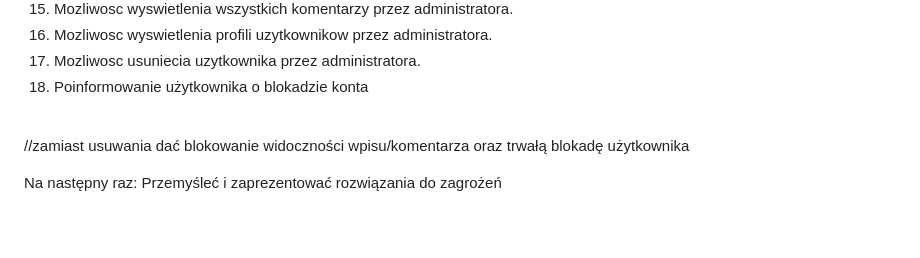
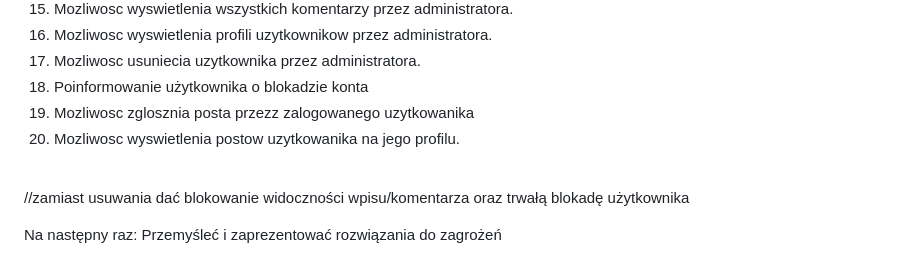
Before and after one commit to OpalinskiJakub/yWebApp, a Markdown page: README.md, the part around the change. Rendered like a GitHub page; blank space fills up the shorter version.

```diff
--- a/README.md
+++ b/README.md
@@ -69,6 +69,8 @@ Wymagania <br />
 16. Mozliwosc wyswietlenia profili uzytkownikow  przez administratora.
 17. Mozliwosc usuniecia uzytkownika przez administratora.
 18. Poinformowanie użytkownika o blokadzie konta
+19. Mozliwosc zglosznia posta przezz zalogowanego uzytkowanika
+20. Mozliwosc wyswietlenia postow uzytkowanika na jego profilu.
 
 <br />//zamiast usuwania dać blokowanie widoczności wpisu/komentarza oraz trwałą blokadę użytkownika
 
```
